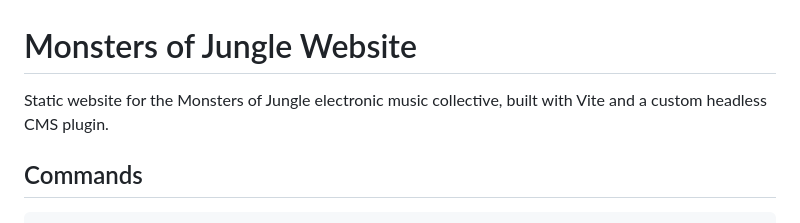
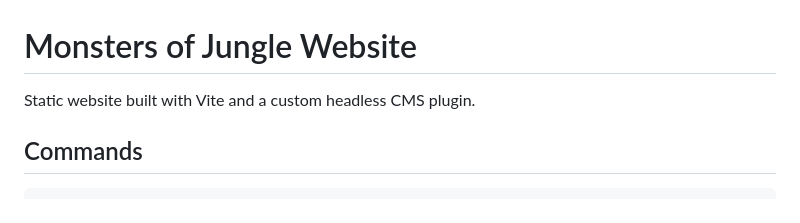
Before and after one commit to speedjungle-ev/monstersofjungle.de, a Markdown page: README.md, the part around the change. Drawn GitHub-style.

Commit message:
Simplify project description in README
Removed 'for the Monsters of Jungle electronic music collective' from the description.

```diff
--- a/README.md
+++ b/README.md
@@ -1,6 +1,6 @@
 # Monsters of Jungle Website
 
-Static website for the Monsters of Jungle electronic music collective, built with Vite and a custom headless CMS plugin.
+Static website built with Vite and a custom headless CMS plugin.
 
 ## Commands
 
```
